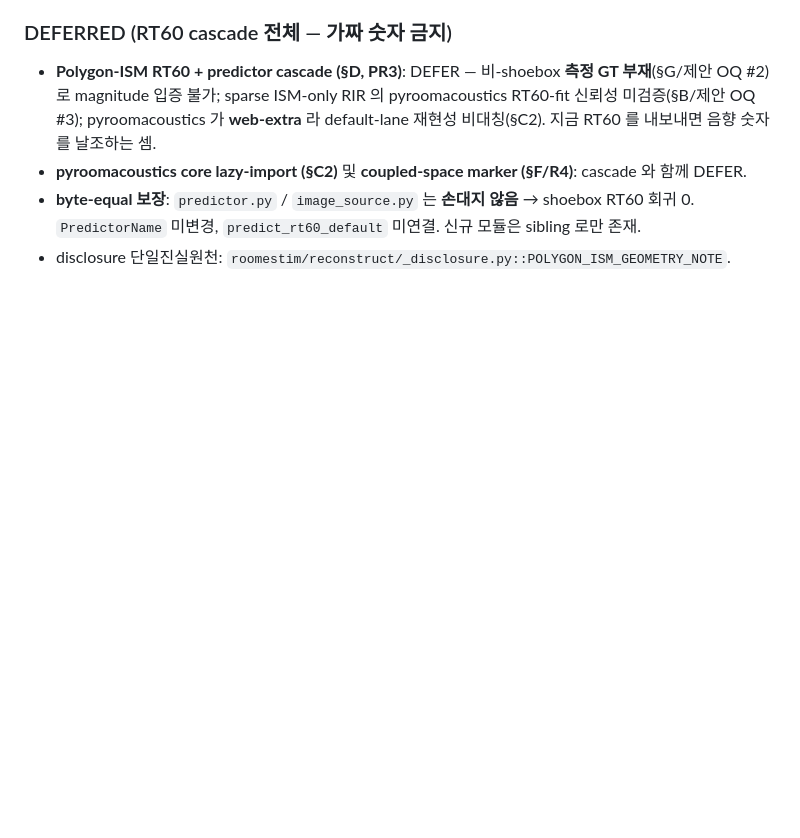
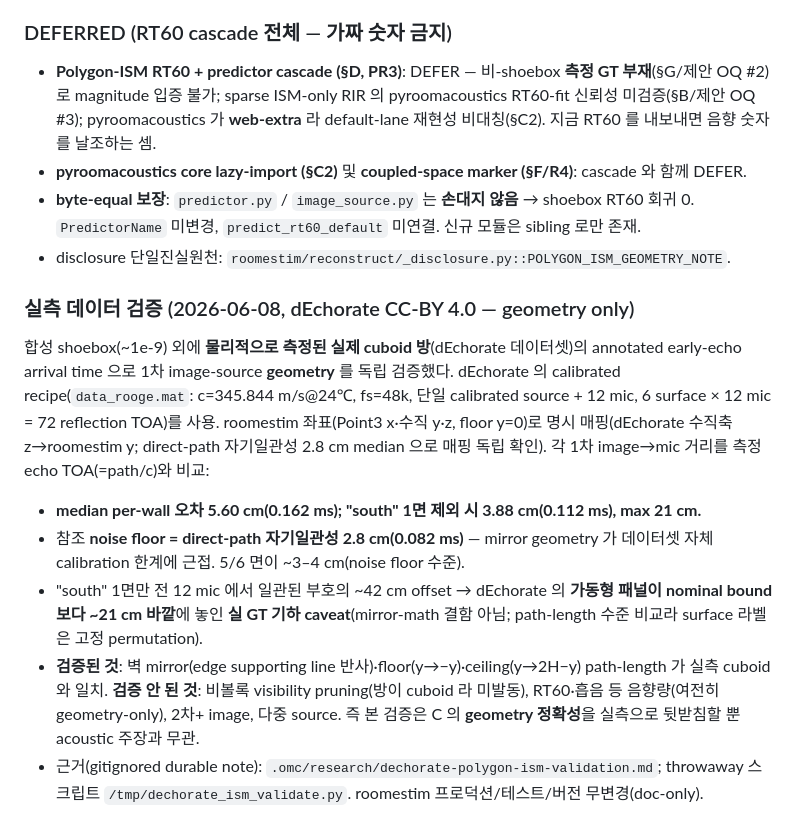
Before and after one commit to paiiek/roomestim, a Markdown page: docs/adr/0040-polygon-ism-design.md, the part around the change. Drawn GitHub-style; blank space fills up the shorter version.

Commit message:
roomestim docs — C polygon image-source, 실측 데이터(dEchorate) 검증 추가 (상용화; doc-only): v0.31.0 candidate C(geometry-only 1차 image-source enumerator)를 합성 shoebox(~1e-9) 외에 **물리적 측정 실 cuboid 방**(dEchorate, CC-BY 4.0)의 annotated early-echo TOA 로 독립 검증. calibrated recipe(c=345.844@24℃, 단일 source+12 mic, 6면×12=72 reflection TOA), 좌표 명시매핑(direct-path 자기일관성 2.8cm 로 매핑 확인). 결과: median per-wall 5.60cm(0.162ms), south 1면 제외 3.88cm — 데이터셋 자체 noise floor(direct 2.8cm) 수준; south 1면만 ~42cm 일관offset=가동패널 실GT offset(mirror-math 결함 아님). 벽/floor/ceiling mirror path-length 가 실측과 일치 검증. 비볼록 visibility·RT60·2차+ image·다중source 는 미검증(여전히 geometry-only, acoustic 주장 무관). ADR 0040 §Status-update 에 기록. 근거=`.omc/research/dechorate-polygon-ism-validation.md`(gitignored). 프로덕션/테스트/버전/RT60 무변경.
Co-Authored-By: Claude Opus 4.8 (1M context) <noreply@anthropic.com>

```diff
--- a/docs/adr/0040-polygon-ism-design.md
+++ b/docs/adr/0040-polygon-ism-design.md
@@ -202,3 +202,20 @@ item 3 은 "polygon ISM lands → `predict_rt60_default` §A item 2(Eyring fallb
 - **pyroomacoustics core lazy-import (§C2)** 및 **coupled-space marker (§F/R4)**: cascade 와 함께 DEFER.
 - **byte-equal 보장**: `predictor.py` / `image_source.py` 는 **손대지 않음** → shoebox RT60 회귀 0. `PredictorName` 미변경, `predict_rt60_default` 미연결. 신규 모듈은 sibling 로만 존재.
 - disclosure 단일진실원천: `roomestim/reconstruct/_disclosure.py::POLYGON_ISM_GEOMETRY_NOTE`.
+
+### 실측 데이터 검증 (2026-06-08, dEchorate CC-BY 4.0 — geometry only)
+합성 shoebox(~1e-9) 외에 **물리적으로 측정된 실제 cuboid 방**(dEchorate 데이터셋)의 annotated early-echo
+arrival time 으로 1차 image-source **geometry** 를 독립 검증했다. dEchorate 의 calibrated recipe(`data_rooge.mat`:
+c=345.844 m/s@24℃, fs=48k, 단일 calibrated source + 12 mic, 6 surface × 12 mic = 72 reflection TOA)를 사용.
+roomestim 좌표(Point3 x·수직 y·z, floor y=0)로 명시 매핑(dEchorate 수직축 z→roomestim y; direct-path 자기일관성
+2.8 cm median 으로 매핑 독립 확인). 각 1차 image→mic 거리를 측정 echo TOA(=path/c)와 비교:
+- **median per-wall 오차 5.60 cm(0.162 ms); "south" 1면 제외 시 3.88 cm(0.112 ms), max 21 cm.**
+- 참조 **noise floor = direct-path 자기일관성 2.8 cm(0.082 ms)** — mirror geometry 가 데이터셋 자체 calibration
+  한계에 근접. 5/6 면이 ~3–4 cm(noise floor 수준).
+- "south" 1면만 전 12 mic 에서 일관된 부호의 ~42 cm offset → dEchorate 의 **가동형 패널이 nominal bound 보다
+  ~21 cm 바깥**에 놓인 **실 GT 기하 caveat**(mirror-math 결함 아님; path-length 수준 비교라 surface 라벨은 고정
+  permutation).
+- **검증된 것**: 벽 mirror(edge supporting line 반사)·floor(y→−y)·ceiling(y→2H−y) path-length 가 실측 cuboid 와
+  일치. **검증 안 된 것**: 비볼록 visibility pruning(방이 cuboid 라 미발동), RT60·흡음 등 음향량(여전히 geometry-only),
+  2차+ image, 다중 source. 즉 본 검증은 C 의 **geometry 정확성**을 실측으로 뒷받침할 뿐 acoustic 주장과 무관.
+- 근거(gitignored durable note): `.omc/research/dechorate-polygon-ism-validation.md`; throwaway 스크립트 `/tmp/dechorate_ism_validate.py`. roomestim 프로덕션/테스트/버전 무변경(doc-only).
```
